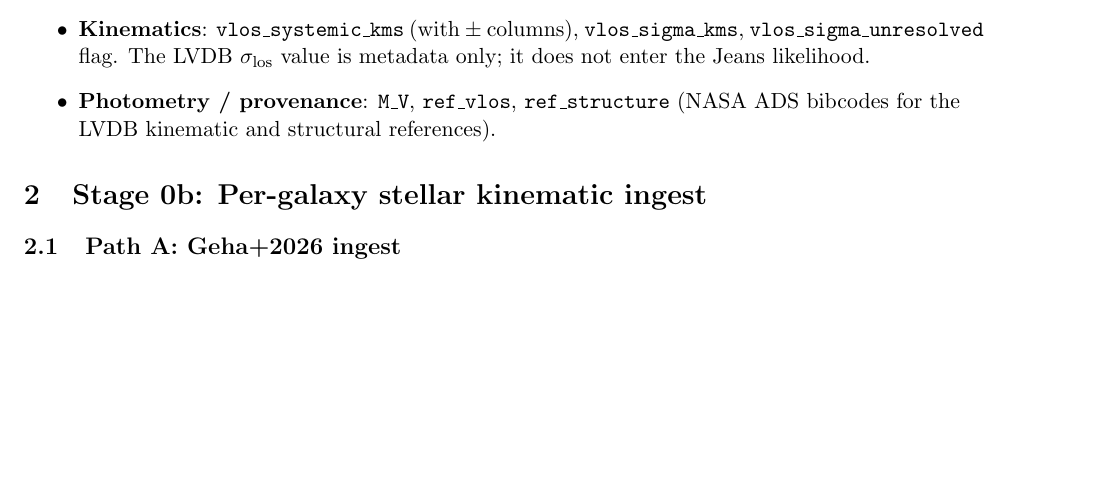
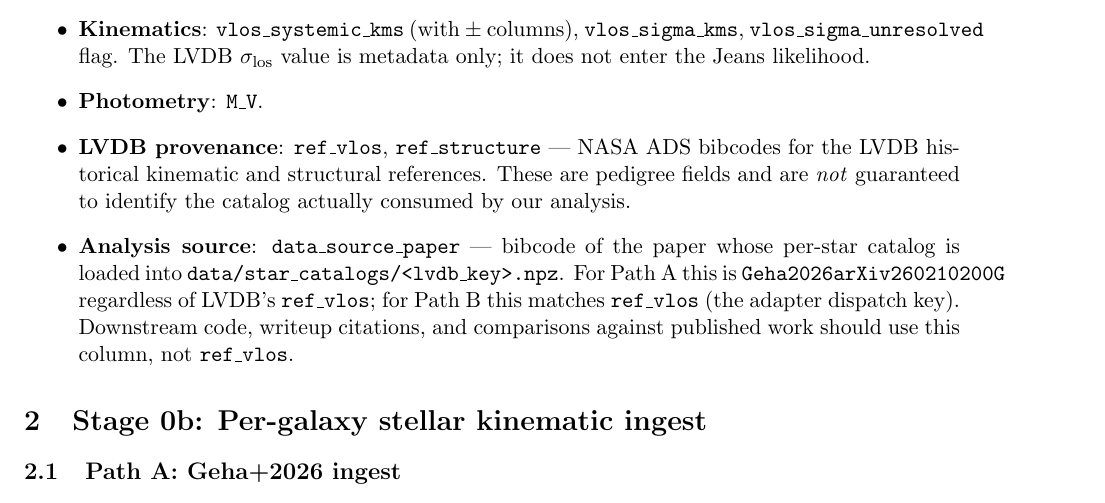
Before and after one commit to kailashraman/DwarfJeansAnalysis, a LaTeX paper (docs/writeup/pipeline.tex): part of page 4 of 16 before the commit and part of page 4 of 17 after it, cut so that both start at the same text, the shorter picture padded with empty space. Compiled offline with pdfLaTeX.

Commit message:
registry: add data_source_paper column to disambiguate analysis source from LVDB pedigree
LVDB's ref_vlos is the historical kinematic reference, not necessarily
the catalog actually consumed by our pipeline. For all 22 Path A
galaxies the per-star data comes from Geha+2026 Table 3A, regardless
of what ref_vlos points to (e.g. eridanus_4's ref_vlos=Heiger+2024 is
misleading — we use Geha+2026). New data_source_paper column resolves
this: Path A -> Geha2026arXiv260210200G; Path B -> ref_vlos (the
adapter dispatch key).

Also updates pipeline.tex Stage 0a schema and docs/plan/data_sources.md
to flag ref_vlos as pedigree-only and direct downstream code/citations
to data_source_paper.

```diff
--- a/docs/writeup/pipeline.tex
+++ b/docs/writeup/pipeline.tex
@@ -187,9 +187,20 @@ follows; column-by-column provenance is in
         \code{vlos\_sigma\_unresolved} flag.  The LVDB
         $\sigma_\mathrm{los}$ value is metadata only; it does not
         enter the Jeans likelihood.
-  \item \textbf{Photometry / provenance}: \code{M\_V}, \code{ref\_vlos},
-        \code{ref\_structure} (NASA ADS bibcodes for the LVDB
-        kinematic and structural references).
+  \item \textbf{Photometry}: \code{M\_V}.
+  \item \textbf{LVDB provenance}: \code{ref\_vlos},
+        \code{ref\_structure} --- NASA ADS bibcodes for the LVDB
+        historical kinematic and structural references.  These are
+        pedigree fields and are \emph{not} guaranteed to identify the
+        catalog actually consumed by our analysis.
+  \item \textbf{Analysis source}: \code{data\_source\_paper} ---
+        bibcode of the paper whose per-star catalog is loaded into
+        \code{data/star\_catalogs/<lvdb\_key>.npz}.  For Path~A this
+        is \code{Geha2026arXiv260210200G} regardless of LVDB's
+        \code{ref\_vlos}; for Path~B this matches \code{ref\_vlos}
+        (the adapter dispatch key).  Downstream code, writeup
+        citations, and comparisons against published work should use
+        this column, not \code{ref\_vlos}.
 \end{itemize}
 
 % ===================================================================
```
Also changed, not shown: docs/plan/data_sources.md (+2 -0 lines), 2 other files.
